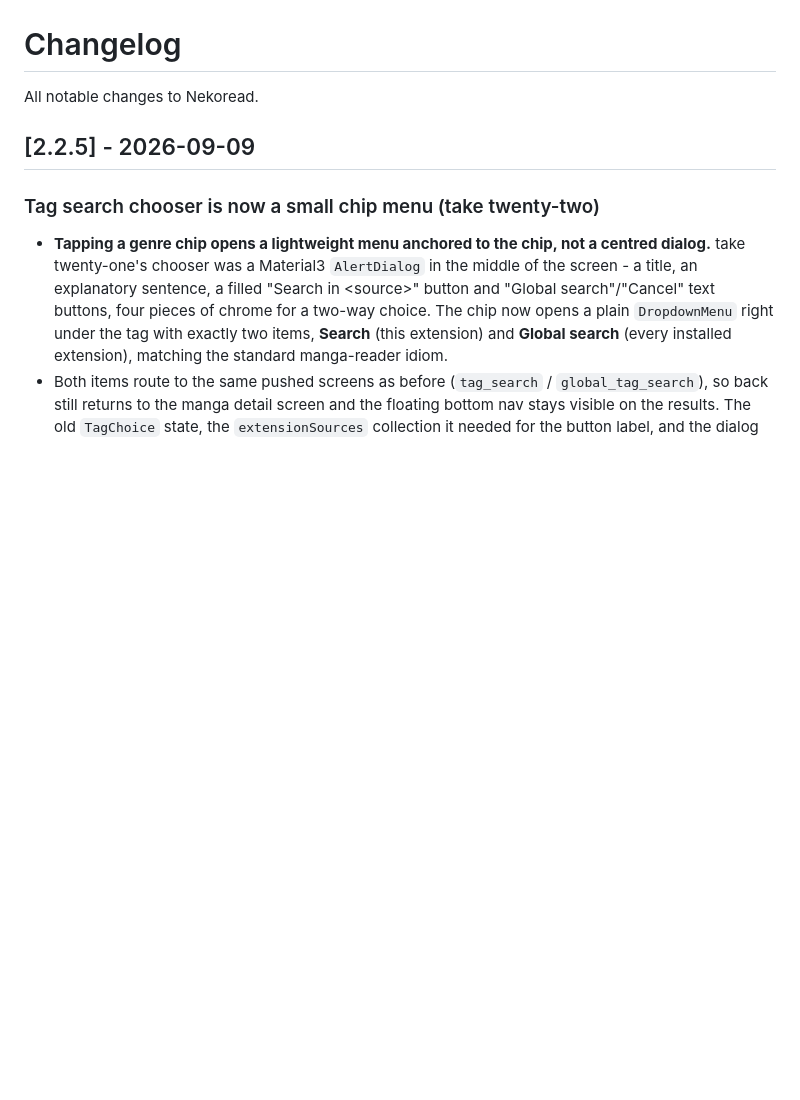
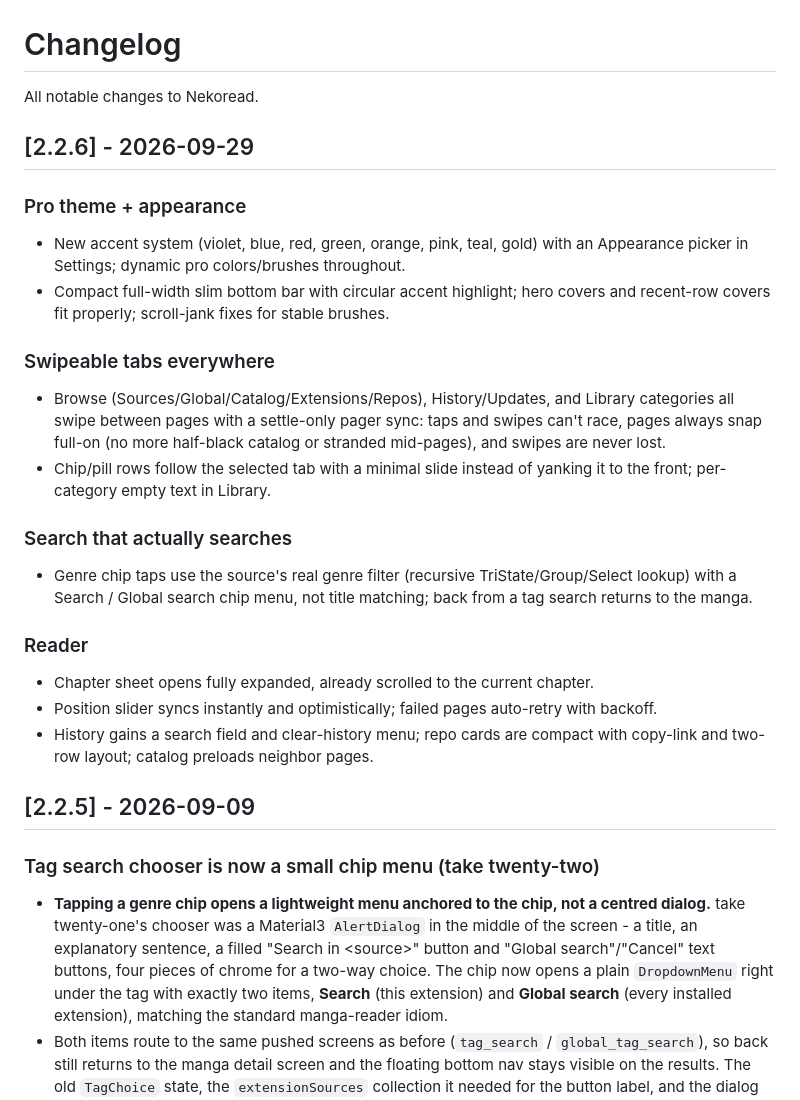
Before and after one commit to codegeasse1/Nekoread, a Markdown page: CHANGELOG.md, the part around the change. Rendered like a GitHub page; blank space fills up the shorter version.

Commit message:
docs: changelog for v2.2.6

```diff
--- a/CHANGELOG.md
+++ b/CHANGELOG.md
@@ -1,6 +1,24 @@
 # Changelog
 
 All notable changes to Nekoread.
+
+## [2.2.6] - 2026-09-29
+
+### Pro theme + appearance
+- New accent system (violet, blue, red, green, orange, pink, teal, gold) with an Appearance picker in Settings; dynamic pro colors/brushes throughout.
+- Compact full-width slim bottom bar with circular accent highlight; hero covers and recent-row covers fit properly; scroll-jank fixes for stable brushes.
+
+### Swipeable tabs everywhere
+- Browse (Sources/Global/Catalog/Extensions/Repos), History/Updates, and Library categories all swipe between pages with a settle-only pager sync: taps and swipes can't race, pages always snap full-on (no more half-black catalog or stranded mid-pages), and swipes are never lost.
+- Chip/pill rows follow the selected tab with a minimal slide instead of yanking it to the front; per-category empty text in Library.
+
+### Search that actually searches
+- Genre chip taps use the source's real genre filter (recursive TriState/Group/Select lookup) with a Search / Global search chip menu, not title matching; back from a tag search returns to the manga.
+
+### Reader
+- Chapter sheet opens fully expanded, already scrolled to the current chapter.
+- Position slider syncs instantly and optimistically; failed pages auto-retry with backoff.
+- History gains a search field and clear-history menu; repo cards are compact with copy-link and two-row layout; catalog preloads neighbor pages.
 
 ## [2.2.5] - 2026-09-09
 
```
